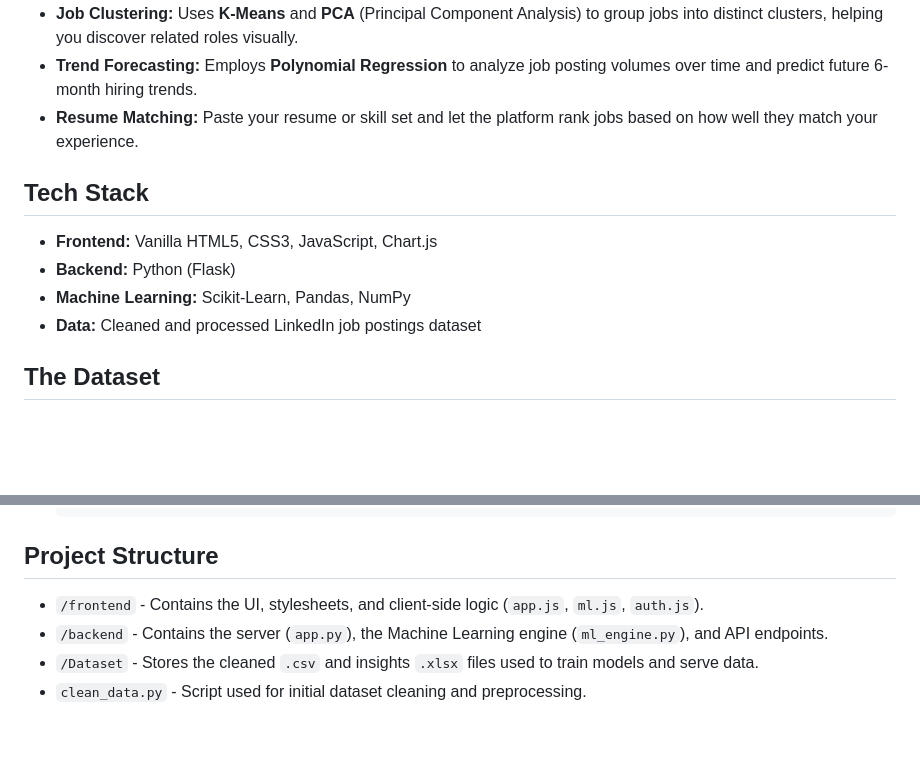
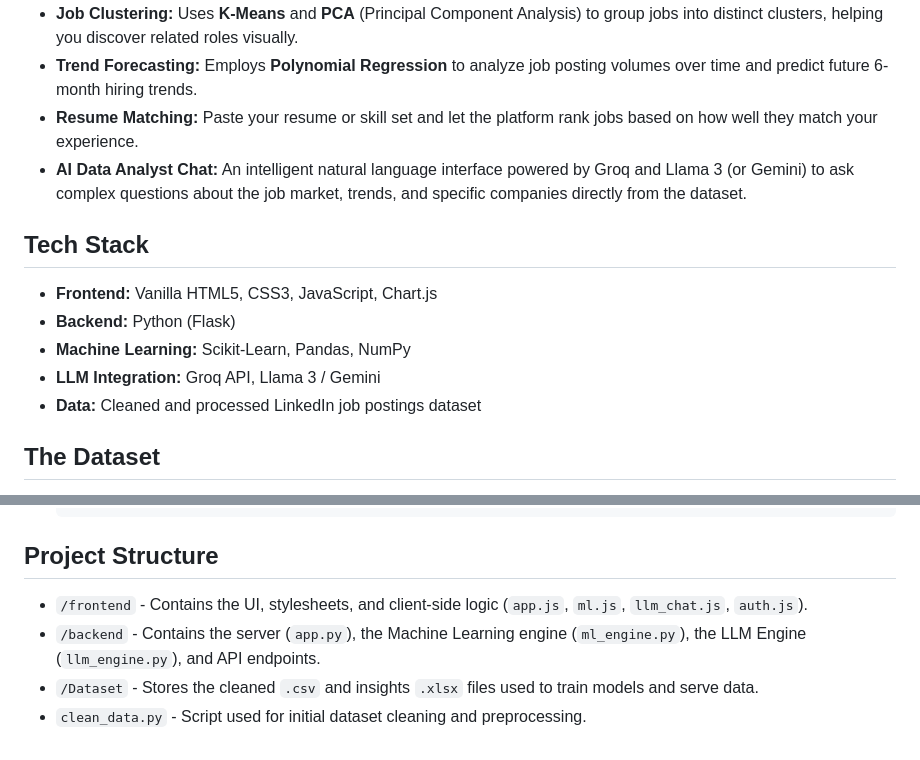
Before and after one commit to david-malviya/JobLens, a Markdown page: README.md, 2 parts joined by grey strips. GitHub-like rendering; blank space fills up the shorter version.

Commit message:
Update README with LLM chat functionality

````diff
--- a/README.md
+++ b/README.md
@@ -11,11 +11,13 @@
 *   **Job Clustering:** Uses **K-Means** and **PCA** (Principal Component Analysis) to group jobs into distinct clusters, helping you discover related roles visually.
 *   **Trend Forecasting:** Employs **Polynomial Regression** to analyze job posting volumes over time and predict future 6-month hiring trends.
 *   **Resume Matching:** Paste your resume or skill set and let the platform rank jobs based on how well they match your experience.
+*   **AI Data Analyst Chat:** An intelligent natural language interface powered by Groq and Llama 3 (or Gemini) to ask complex questions about the job market, trends, and specific companies directly from the dataset.
 
 ## Tech Stack
 *   **Frontend:** Vanilla HTML5, CSS3, JavaScript, Chart.js
 *   **Backend:** Python (Flask)
 *   **Machine Learning:** Scikit-Learn, Pandas, NumPy
+*   **LLM Integration:** Groq API, Llama 3 / Gemini
 *   **Data:** Cleaned and processed LinkedIn job postings dataset
 
 ## The Dataset
@@ -66,7 +68,7 @@ The dataset consists of one primary sheet. Each record in the dataset represents
    ```
 
 ## Project Structure
-*   `/frontend` - Contains the UI, stylesheets, and client-side logic (`app.js`, `ml.js`, `auth.js`).
-*   `/backend` - Contains the server (`app.py`), the Machine Learning engine (`ml_engine.py`), and API endpoints.
+*   `/frontend` - Contains the UI, stylesheets, and client-side logic (`app.js`, `ml.js`, `llm_chat.js`, `auth.js`).
+*   `/backend` - Contains the server (`app.py`), the Machine Learning engine (`ml_engine.py`), the LLM Engine (`llm_engine.py`), and API endpoints.
 *   `/Dataset` - Stores the cleaned `.csv` and insights `.xlsx` files used to train models and serve data.
 *   `clean_data.py` - Script used for initial dataset cleaning and preprocessing.
````
